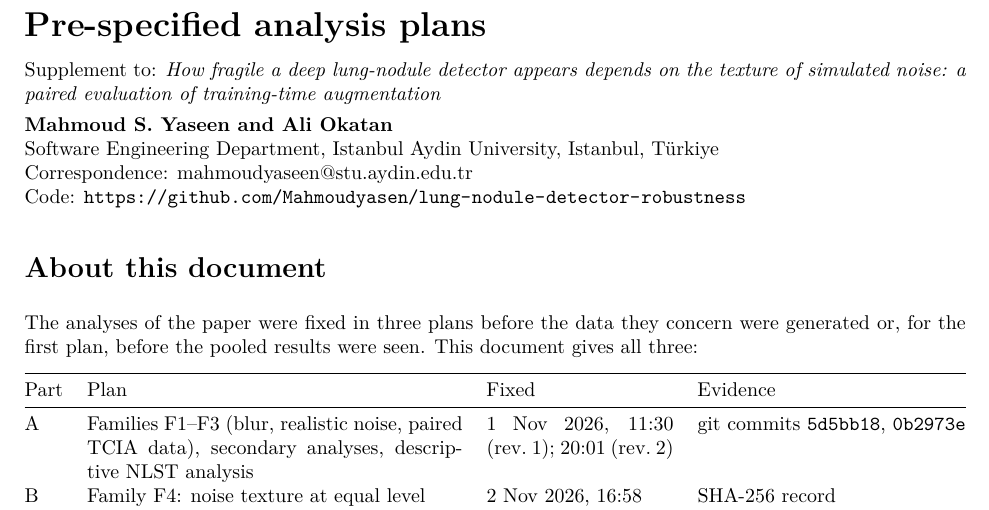
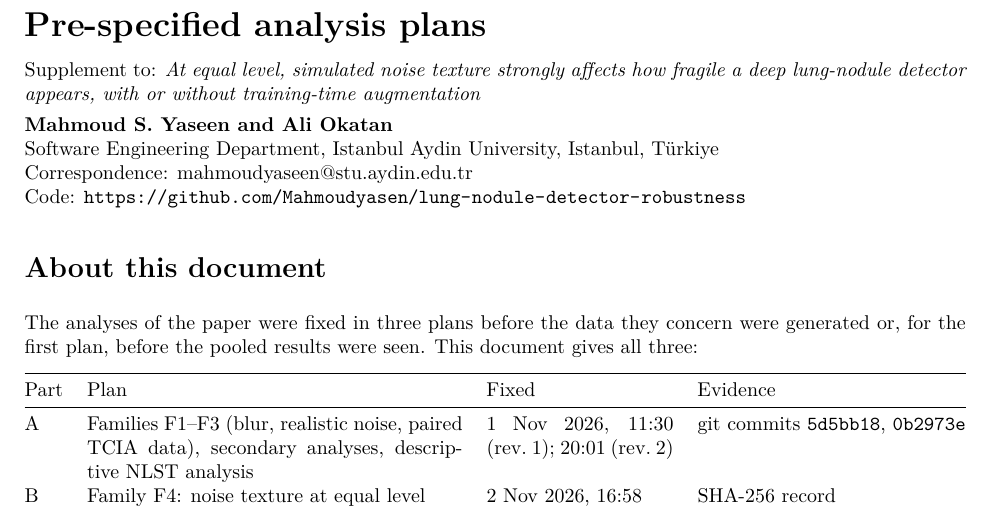
Before and after one commit to Mahmoudyasen/lung-nodule-detector-analysis-plans, a LaTeX document (latex/analysis_plans.tex): part of page 1 of 9, cut so that both start at the same text. Compiled offline with pdfLaTeX.

Commit message:
Update paper title in README and LaTeX source

```diff
--- a/latex/analysis_plans.tex
+++ b/latex/analysis_plans.tex
@@ -27,8 +27,7 @@
 
 {\LARGE\bfseries Pre-specified analysis plans\par}
 \vspace{4pt}
-Supplement to: \emph{How fragile a deep lung-nodule detector appears depends on the texture of simulated noise: a paired
-evaluation of training-time augmentation}\\[4pt]
+Supplement to: \emph{At equal level, simulated noise texture strongly affects how fragile a deep lung-nodule detector appears, with or without training-time augmentation}\\[4pt]
 \textbf{Mahmoud S. Yaseen and Ali Okatan}\\
 Software Engineering Department, Istanbul Aydin University, Istanbul, Türkiye\\
 Correspondence: \href{mailto:mahmoudyaseen@stu.aydin.edu.tr}{mahmoudyaseen@stu.aydin.edu.tr}\\
```
Also changed, not shown: README.md.
